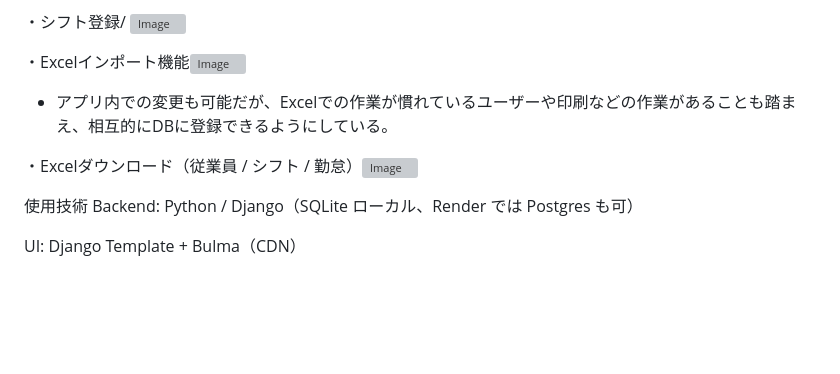
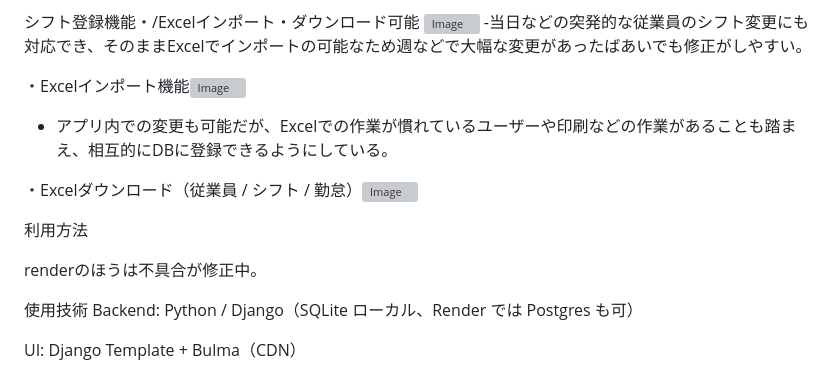
Before and after one commit to nabenabe-code/kintai, a Markdown page: README.md, the part around the change printed below. Rendered like a GitHub page; blank space fills up the shorter version; grey boxes are pictures that could not be loaded.

```diff
--- a/README.md
+++ b/README.md
@@ -51,8 +51,7 @@
 - この機能によってユーザー（従業員）ごとにデータを管理することが可能になるので、店長は各従業員のデータをアプリ内で一元管理できるようになる。
 
-
-・シフト登録/ <img width="1920" height="1008" alt="Image" src="https://github.com/user-attachments/assets/e64c36b6-15ec-4994-8b7e-4d874e62fc05" />
-
+シフト登録機能・/Excelインポート・ダウンロード可能 <img width="1920" height="1008" alt="Image" src="https://github.com/user-attachments/assets/e64c36b6-15ec-4994-8b7e-4d874e62fc05" />
+-当日などの突発的な従業員のシフト変更にも対応でき、そのままExcelでインポートの可能なため週などで大幅な変更があったばあいでも修正がしやすい。
 
 ・Excelインポート機能<img width="1920" height="1008" alt="Image" src="https://github.com/user-attachments/assets/6e970779-149c-42e6-a28d-23d6c7bcf081" />
 - アプリ内での変更も可能だが、Excelでの作業が慣れているユーザーや印刷などの作業があることも踏まえ、相互的にDBに登録できるようにしている。
@@ -60,9 +59,11 @@
 
 ・Excelダウンロード（従業員 / シフト / 勤怠）<img width="1920" height="1008" alt="Image" src="https://github.com/user-attachments/assets/6e970779-149c-42e6-a28d-23d6c7bcf081" />
 
+利用方法
 
 
 
+renderのほうは不具合が修正中。
 
 
 使用技術
```
Also changed, not shown: other parts of README.md (+2 -2 lines).
